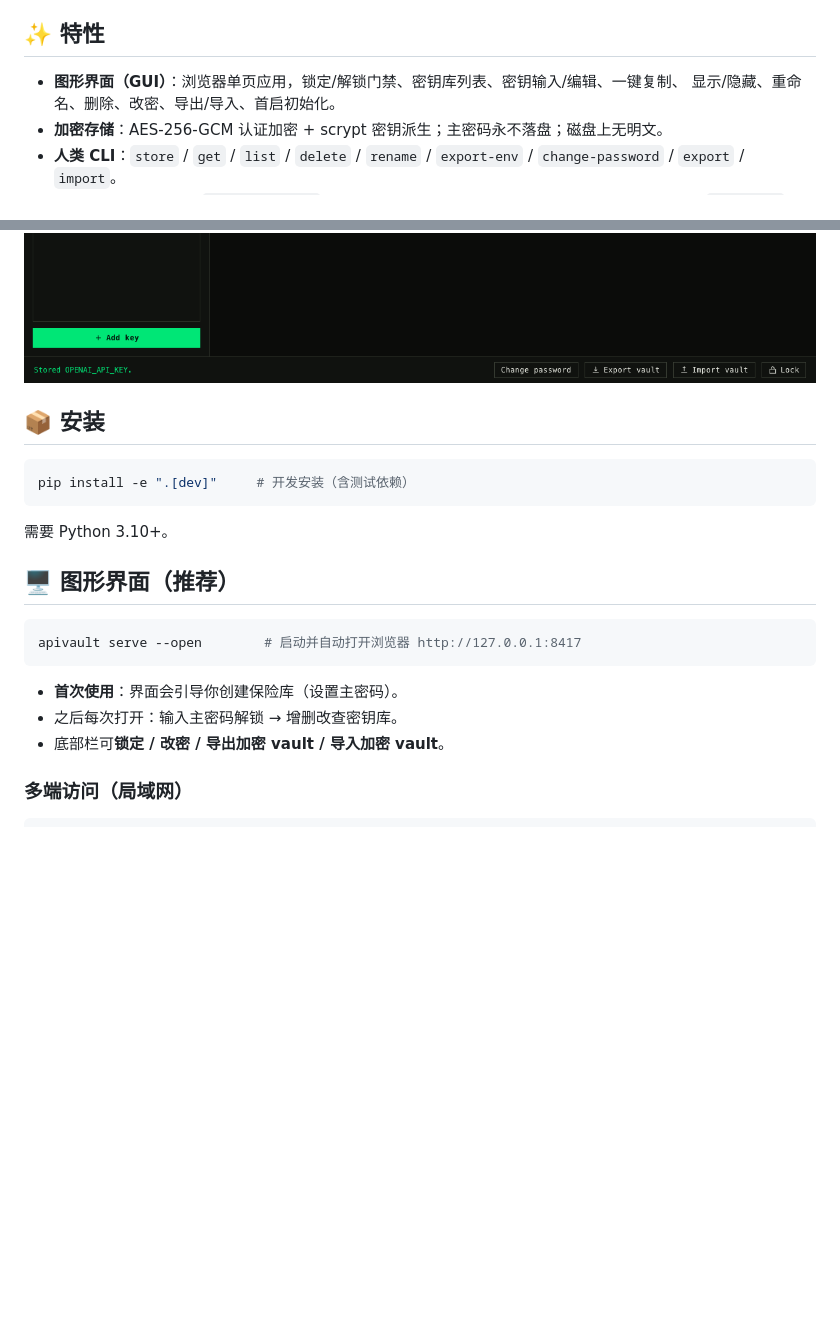
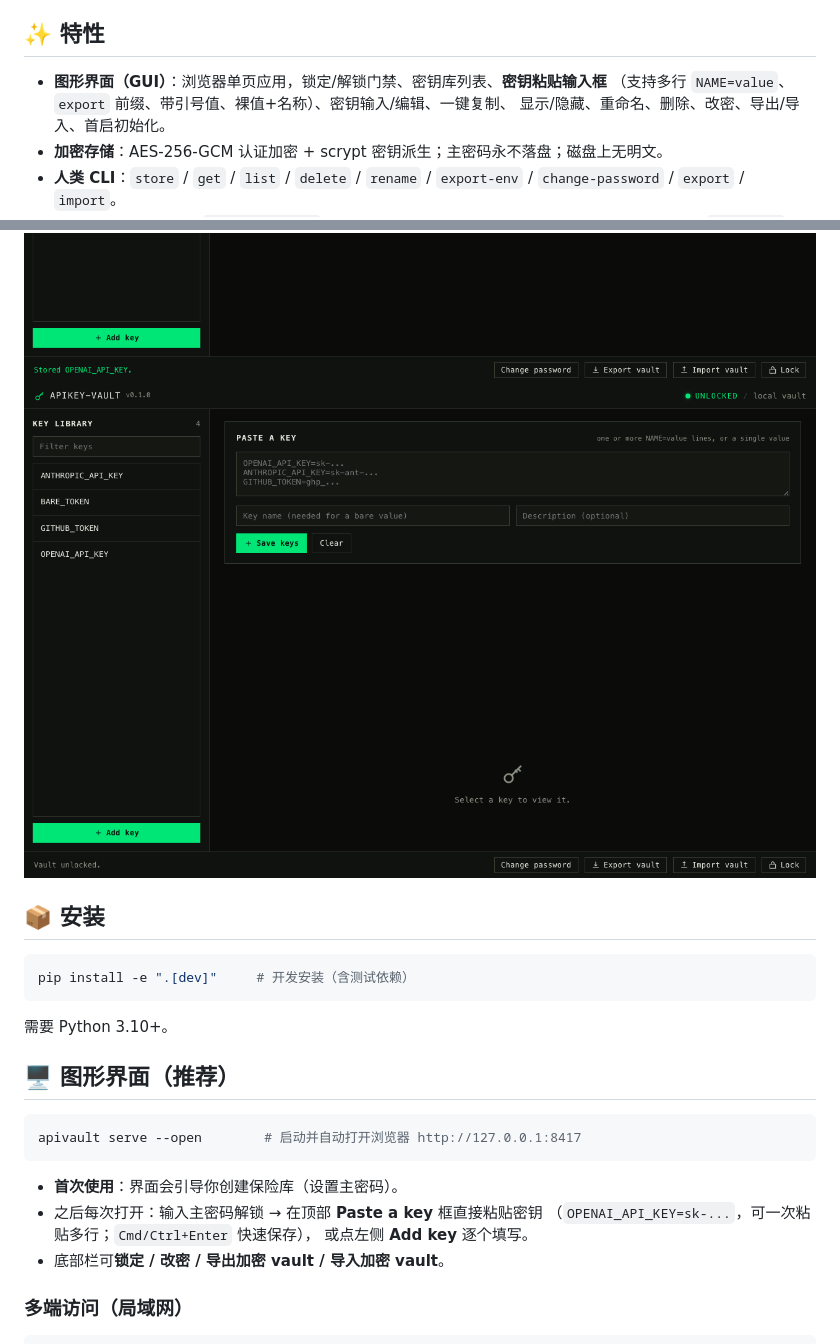
Before and after one commit to sudorm-rf0/apikey-vault, a Markdown page: README.md, 2 parts joined by grey strips. Rendered like a GitHub page; pictures changed too: docs/screenshot-paste.png (added), docs/screenshot-unlocked.png; blank space fills up the shorter version.

````diff
--- a/README.md
+++ b/README.md
@@ -8,7 +8,8 @@ SQLite 中：人类用**图形界面或 CLI** 管理，Agent 用 CLI 或本地 H
 
 ## ✨ 特性
 
-- **图形界面（GUI）**：浏览器单页应用，锁定/解锁门禁、密钥库列表、密钥输入/编辑、一键复制、
+- **图形界面（GUI）**：浏览器单页应用，锁定/解锁门禁、密钥库列表、**密钥粘贴输入框**
+  （支持多行 `NAME=value`、`export` 前缀、带引号值、裸值+名称）、密钥输入/编辑、一键复制、
   显示/隐藏、重命名、删除、改密、导出/导入、首启初始化。
 - **加密存储**：AES-256-GCM 认证加密 + scrypt 密钥派生；主密码永不落盘；磁盘上无明文。
 - **人类 CLI**：`store` / `get` / `list` / `delete` / `rename` / `export-env` / `change-password` / `export` / `import`。
@@ -28,4 +29,5 @@ SQLite 中：人类用**图形界面或 CLI** 管理，Agent 用 CLI 或本地 H
 ![密钥详情](docs/screenshot-detail.png)
+![粘贴密钥](docs/screenshot-paste.png)
 
 ## 📦 安装
 
@@ -42,7 +44,9 @@ apivault serve --open        # 启动并自动打开浏览器 http://127.0.0.1:8
 ```
 
 - **首次使用**：界面会引导你创建保险库（设置主密码）。
-- 之后每次打开：输入主密码解锁 → 增删改查密钥库。
+- 之后每次打开：输入主密码解锁 → 在顶部 **Paste a key** 框直接粘贴密钥
+  （`OPENAI_API_KEY=sk-...`，可一次粘贴多行；`Cmd/Ctrl+Enter` 快速保存），
+  或点左侧 **Add key** 逐个填写。
 - 底部栏可**锁定 / 改密 / 导出加密 vault / 导入加密 vault**。
 
 ### 多端访问（局域网）
````
Also changed, not shown: other parts of README.md (+1 -1 lines), 3 other files.
